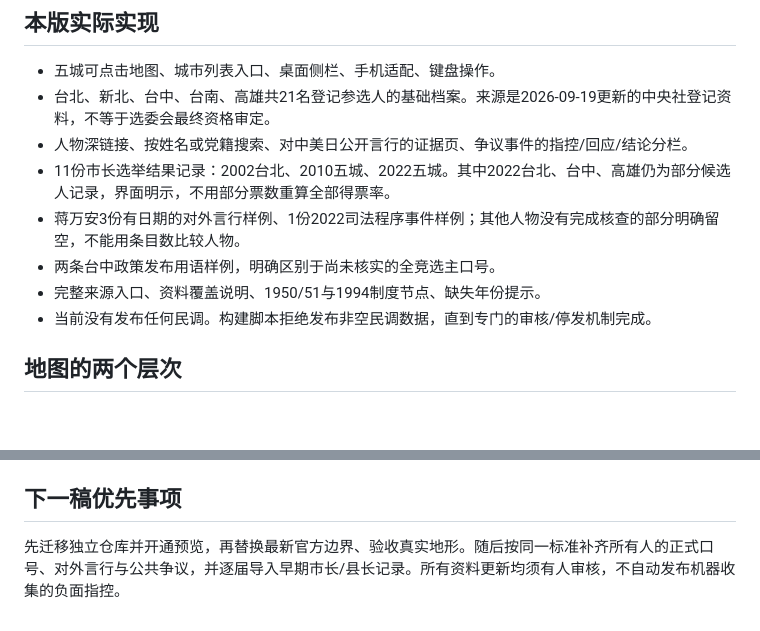
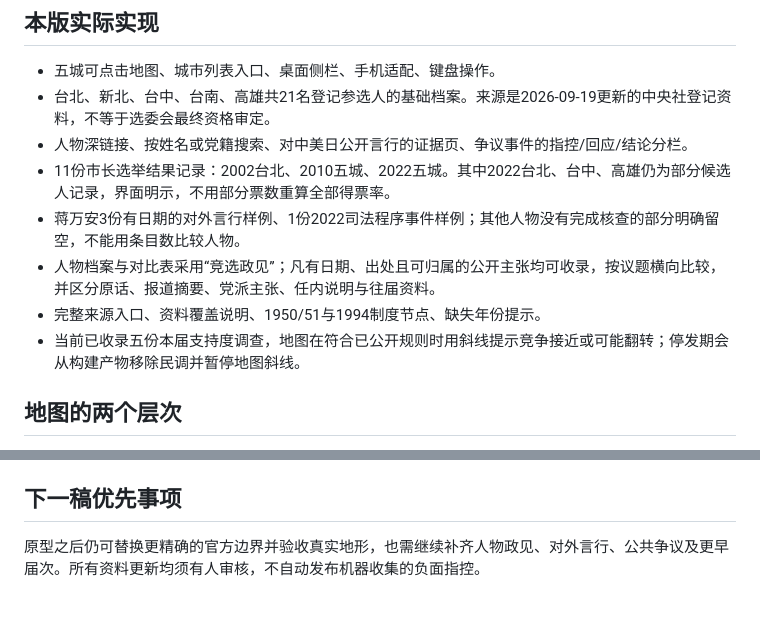
Before and after one commit to randomCLB/island-election-atlas, a Markdown page: README.md, 2 parts joined by grey strips. Rendered like a GitHub page; blank space fills up the shorter version.

Commit message:
Align project guide with policy and poll map

```diff
--- a/README.md
+++ b/README.md
@@ -39,9 +39,9 @@ npm run build
 - 人物深链接、按姓名或党籍搜索、对中美日公开言行的证据页、争议事件的指控/回应/结论分栏。
 - 11份市长选举结果记录：2002台北、2010五城、2022五城。其中2022台北、台中、高雄仍为部分候选人记录，界面明示，不用部分票数重算全部得票率。
 - 蒋万安3份有日期的对外言行样例、1份2022司法程序事件样例；其他人物没有完成核查的部分明确留空，不能用条目数比较人物。
-- 两条台中政策发布用语样例，明确区别于尚未核实的全竞选主口号。
+- 人物档案与对比表采用“竞选政见”；凡有日期、出处且可归属的公开主张均可收录，按议题横向比较，并区分原话、报道摘要、党派主张、任内说明与往届资料。
 - 完整来源入口、资料覆盖说明、1950/51与1994制度节点、缺失年份提示。
-- 当前没有发布任何民调。构建脚本拒绝发布非空民调数据，直到专门的审核/停发机制完成。
+- 当前已收录五份本届支持度调查，地图在符合已公开规则时用斜线提示竞争接近或可能翻转；停发期会从构建产物移除民调并暂停地图斜线。
 
 ## 地图的两个层次
 
@@ -79,4 +79,4 @@ scripts/            本地服务与构建
 
 ## 下一稿优先事项
 
-先迁移独立仓库并开通预览，再替换最新官方边界、验收真实地形。随后按同一标准补齐所有人的正式口号、对外言行与公共争议，并逐届导入早期市长/县长记录。所有资料更新均须有人审核，不自动发布机器收集的负面指控。
+原型之后仍可替换更精确的官方边界并验收真实地形，也需继续补齐人物政见、对外言行、公共争议及更早届次。所有资料更新均须有人审核，不自动发布机器收集的负面指控。
```
